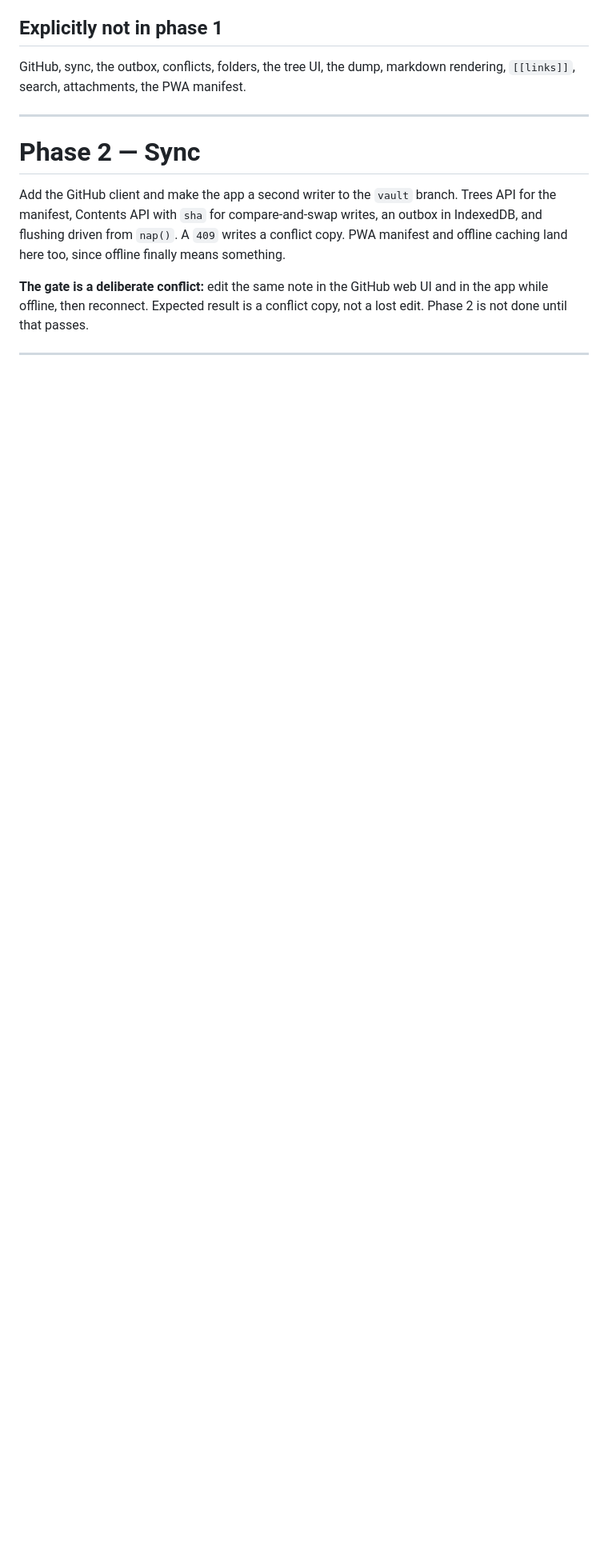
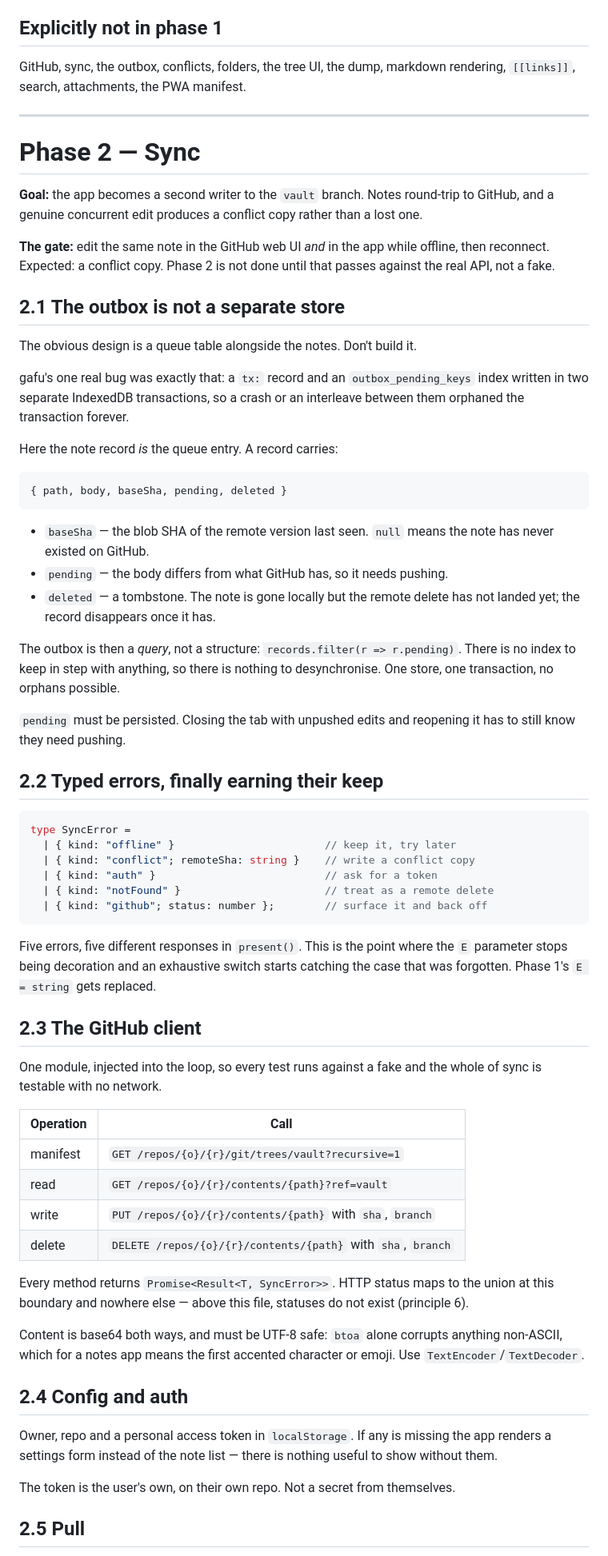
Before and after one commit to garthtrickett/notes, a Markdown page: PLAN.md, the part around one of its changes. Shown at 80% size. Drawn GitHub-style; blank space fills up the shorter version.

````diff
--- a/PLAN.md
+++ b/PLAN.md
@@ -144,14 +144,83 @@ rendering, `[[links]]`, search, attachments, the PWA manifest.
 
 # Phase 2 — Sync
 
-Add the GitHub client and make the app a second writer to the `vault` branch.
-Trees API for the manifest, Contents API with `sha` for compare-and-swap writes,
-an outbox in IndexedDB, and flushing driven from `nap()`. A `409` writes a
-conflict copy. PWA manifest and offline caching land here too, since offline
-finally means something.
+**Goal:** the app becomes a second writer to the `vault` branch. Notes round-trip
+to GitHub, and a genuine concurrent edit produces a conflict copy rather than a
+lost one.
 
-**The gate is a deliberate conflict:** edit the same note in the GitHub web UI
-and in the app while offline, then reconnect. Expected result is a conflict copy,
-not a lost edit. Phase 2 is not done until that passes.
+**The gate:** edit the same note in the GitHub web UI *and* in the app while
+offline, then reconnect. Expected: a conflict copy. Phase 2 is not done until
+that passes against the real API, not a fake.
 
----
+## 2.1 The outbox is not a separate store
+
+The obvious design is a queue table alongside the notes. Don't build it.
+
+gafu's one real bug was exactly that: a `tx:` record and an `outbox_pending_keys`
+index written in two separate IndexedDB transactions, so a crash or an interleave
+between them orphaned the transaction forever.
+
+Here the note record *is* the queue entry. A record carries:
+
+```ts
+{ path, body, baseSha, pending, deleted }
+```
+
+- `baseSha` — the blob SHA of the remote version last seen. `null` means the note
+  has never existed on GitHub.
+- `pending` — the body differs from what GitHub has, so it needs pushing.
+- `deleted` — a tombstone. The note is gone locally but the remote delete has not
+  landed yet; the record disappears once it has.
+
+The outbox is then a *query*, not a structure: `records.filter(r => r.pending)`.
+There is no index to keep in step with anything, so there is nothing to
+desynchronise. One store, one transaction, no orphans possible.
+
+`pending` must be persisted. Closing the tab with unpushed edits and reopening it
+has to still know they need pushing.
+
+## 2.2 Typed errors, finally earning their keep
+
+```ts
+type SyncError =
+  | { kind: "offline" }                        // keep it, try later
+  | { kind: "conflict"; remoteSha: string }    // write a conflict copy
+  | { kind: "auth" }                           // ask for a token
+  | { kind: "notFound" }                       // treat as a remote delete
+  | { kind: "github"; status: number };        // surface it and back off
+```
+
+Five errors, five different responses in `present()`. This is the point where the
+`E` parameter stops being decoration and an exhaustive switch starts catching the
+case that was forgotten. Phase 1's `E = string` gets replaced.
+
+## 2.3 The GitHub client
+
+One module, injected into the loop, so every test runs against a fake and the
+whole of sync is testable with no network.
+
+| Operation | Call |
+|---|---|
+| manifest | `GET /repos/{o}/{r}/git/trees/vault?recursive=1` |
+| read | `GET /repos/{o}/{r}/contents/{path}?ref=vault` |
+| write | `PUT /repos/{o}/{r}/contents/{path}` with `sha`, `branch` |
+| delete | `DELETE /repos/{o}/{r}/contents/{path}` with `sha`, `branch` |
+
+Every method returns `Promise<Result<T, SyncError>>`. HTTP status maps to the
+union at this boundary and nowhere else — above this file, statuses do not exist
+(principle 6).
+
+Content is base64 both ways, and must be UTF-8 safe: `btoa` alone corrupts
+anything non-ASCII, which for a notes app means the first accented character or
+emoji. Use `TextEncoder`/`TextDecoder`.
+
+## 2.4 Config and auth
+
+Owner, repo and a personal access token in `localStorage`. If any is missing the
+app renders a settings form instead of the note list — there is nothing useful to
+show without them.
+
+The token is the user's own, on their own repo. Not a secret from themselves.
+
+## 2.5 Pull
+
````
Also changed, not shown: other parts of PLAN.md (+60 -1 lines).
